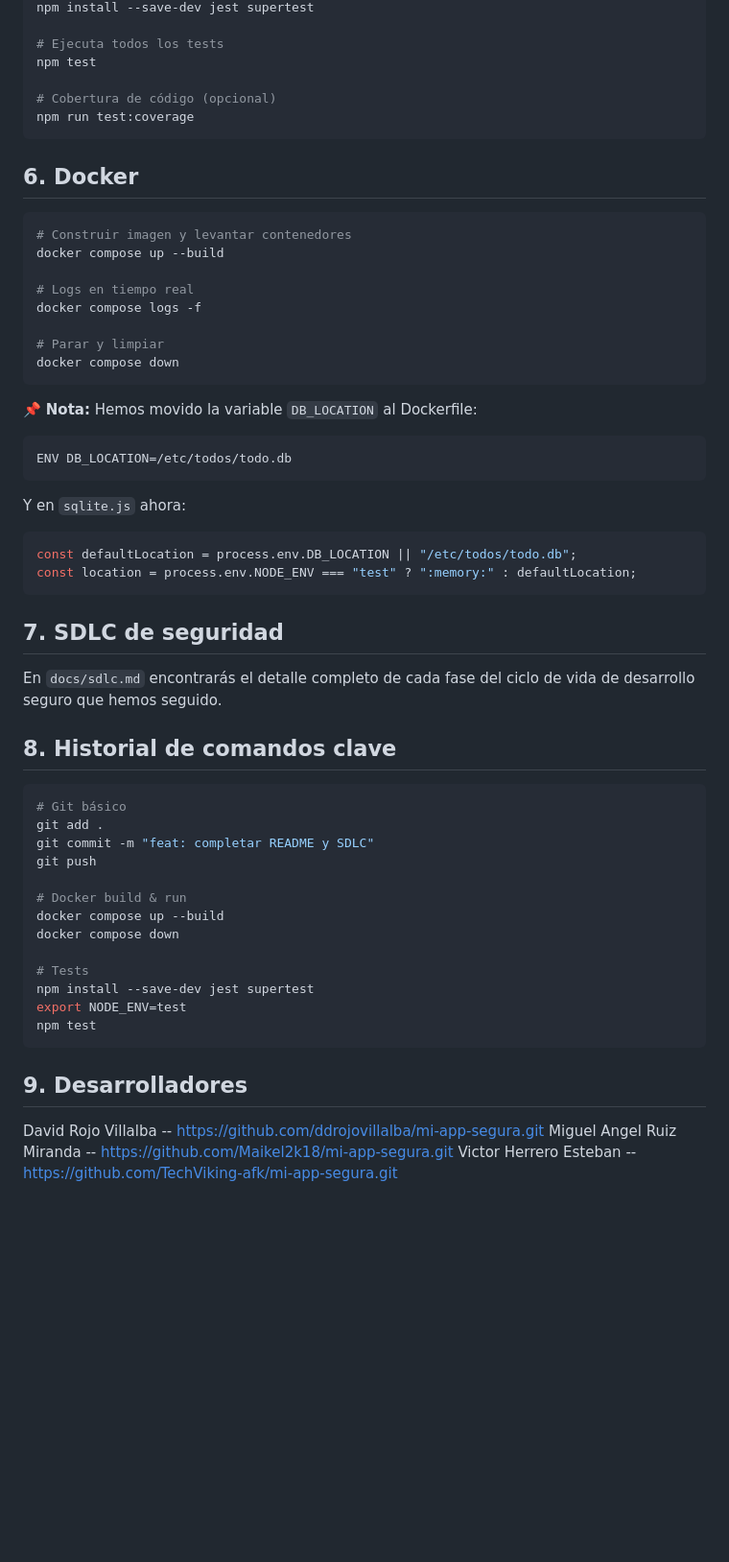
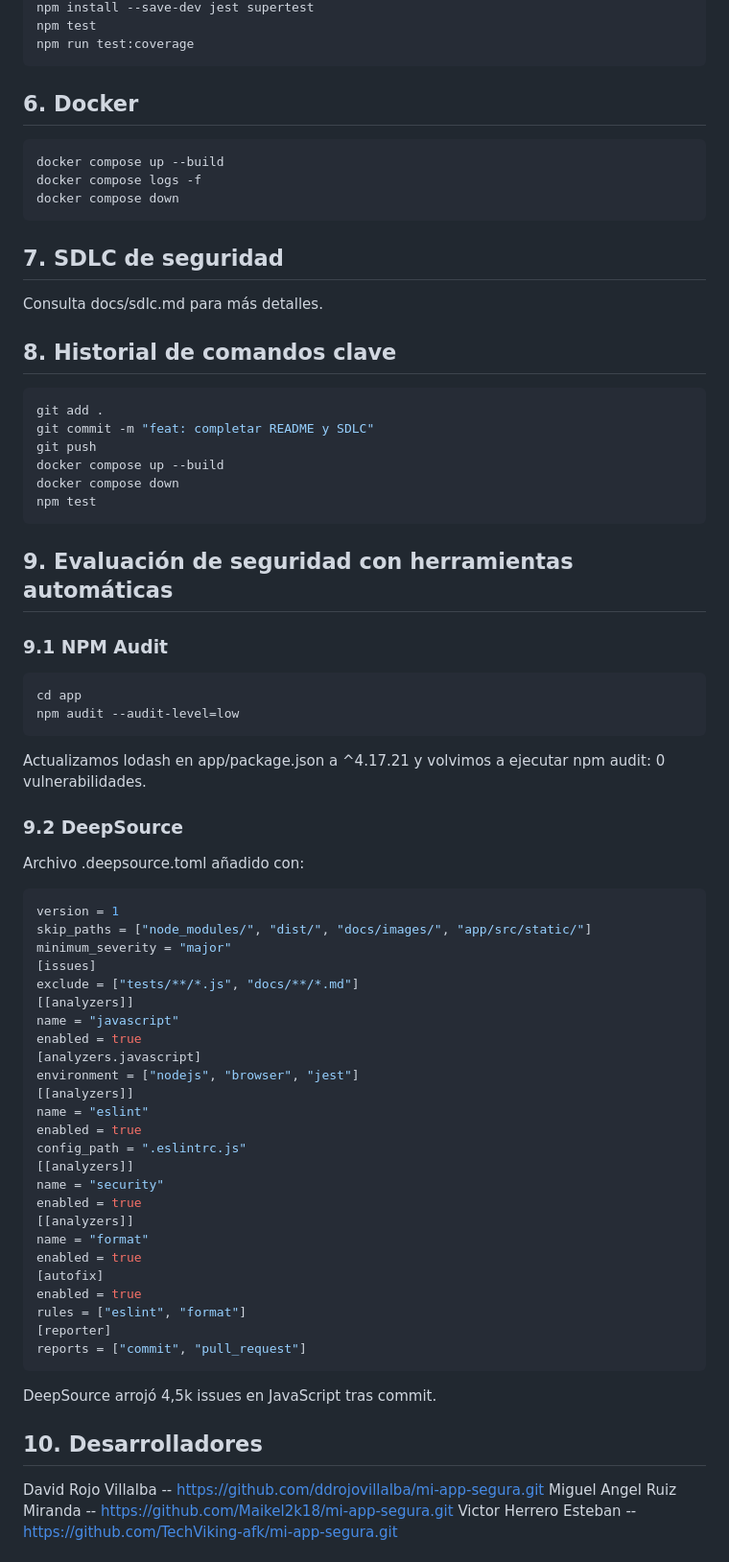
Before and after one commit to TechViking-afk/mi-app-segura, a Markdown page: README.md, the part around one of its changes. Shown at 96% size. GitHub-like rendering; blank space fills up the shorter version.

````diff
--- a/README.md
+++ b/README.md
@@ -83,61 +87,77 @@ npm test
 npm install --save-dev jest supertest
-
-# Ejecuta todos los tests
 npm test
-
-# Cobertura de código (opcional)
 npm run test:coverage
 ```
 
 ## 6. Docker
 
 ```bash
-# Construir imagen y levantar contenedores
 docker compose up --build
-
-# Logs en tiempo real
 docker compose logs -f
-
-# Parar y limpiar
 docker compose down
-```
-
-📌 **Nota:** Hemos movido la variable `DB_LOCATION` al Dockerfile:
-
-```dockerfile
-ENV DB_LOCATION=/etc/todos/todo.db
-```
-
-Y en `sqlite.js` ahora:
-
-```js
-const defaultLocation = process.env.DB_LOCATION || "/etc/todos/todo.db";
-const location = process.env.NODE_ENV === "test" ? ":memory:" : defaultLocation;
 ```
 
 ## 7. SDLC de seguridad
 
-En `docs/sdlc.md` encontrarás el detalle completo de cada fase del ciclo de vida de desarrollo seguro que hemos seguido.
+Consulta docs/sdlc.md para más detalles.
 
 ## 8. Historial de comandos clave
 
 ```bash
-# Git básico
 git add .
 git commit -m "feat: completar README y SDLC"
 git push
-
-# Docker build & run
 docker compose up --build
 docker compose down
-
-# Tests
-npm install --save-dev jest supertest
-export NODE_ENV=test
 npm test
 ```
 
-## 9. Desarrolladores
+## 9. Evaluación de seguridad con herramientas automáticas
+
+### 9.1 NPM Audit
+
+```bash
+cd app
+npm audit --audit-level=low
+```
+
+Actualizamos lodash en app/package.json a ^4.17.21 y volvimos a ejecutar npm audit: 0 vulnerabilidades.
+
+### 9.2 DeepSource
+
+Archivo .deepsource.toml añadido con:
+
+```toml
+version = 1
+skip_paths = ["node_modules/", "dist/", "docs/images/", "app/src/static/"]
+minimum_severity = "major"
+[issues]
+exclude = ["tests/**/*.js", "docs/**/*.md"]
+[[analyzers]]
+name = "javascript"
+enabled = true
+[analyzers.javascript]
+environment = ["nodejs", "browser", "jest"]
+[[analyzers]]
+name = "eslint"
+enabled = true
+config_path = ".eslintrc.js"
+[[analyzers]]
+name = "security"
+enabled = true
+[[analyzers]]
+name = "format"
+enabled = true
+[autofix]
+enabled = true
+rules = ["eslint", "format"]
+[reporter]
+reports = ["commit", "pull_request"]
+```
+
+DeepSource arrojó 4,5k issues en JavaScript tras commit.
+
+## 10. Desarrolladores
 
 David Rojo Villalba -- https://github.com/ddrojovillalba/mi-app-segura.git
 Miguel Angel Ruiz Miranda -- https://github.com/Maikel2k18/mi-app-segura.git
````
Also changed, not shown: other parts of README.md (+36 -32 lines).
